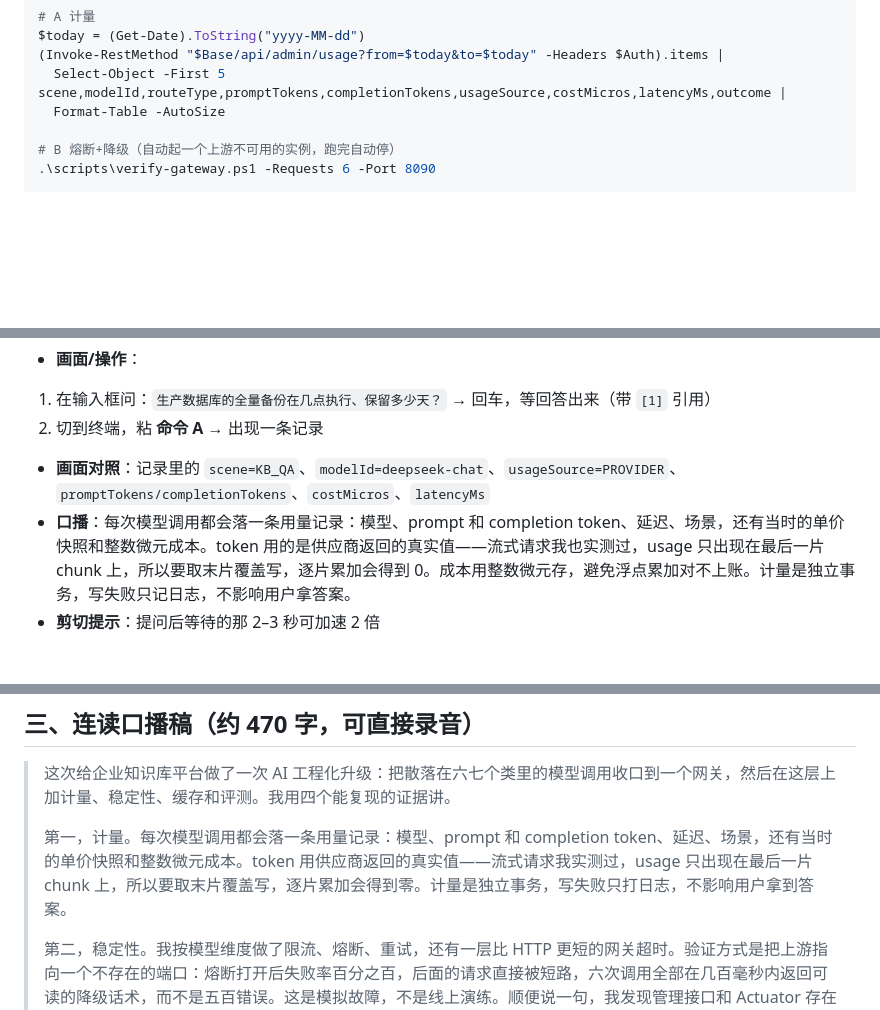
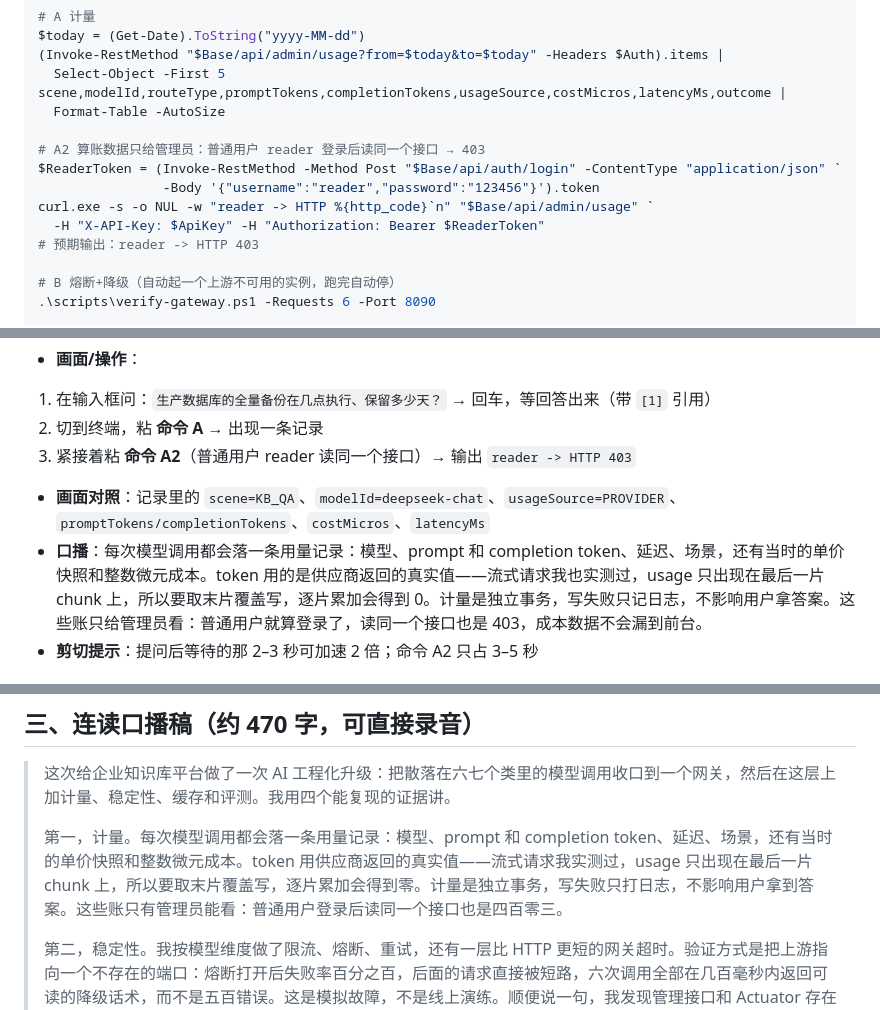
Before and after one commit to baiyu-jujuc/ai-agent, a Markdown page: docs/demo/demo-upgrade-2min-script.md, 3 parts joined by grey strips. Drawn GitHub-style; blank space fills up the shorter version.

Commit message:
docs: 演示脚本补充「算账数据只给管理员」的 403 对比镜头
- 镜头 2 新增命令 A2：reader 普通账号登录后读 /api/admin/usage → 期望 HTTP 403
- 口播与「面试安全线」同步补充：管理接口与指标端点需 ADMIN 角色，前台不出现任何 token / 成本字段
- 镜头时间轴微调：镜头 2 到 0:45，镜头 3 从 0:45 开始

```diff
--- a/docs/demo/demo-upgrade-2min-script.md
+++ b/docs/demo/demo-upgrade-2min-script.md
@@ -50,6 +50,13 @@ $today = (Get-Date).ToString("yyyy-MM-dd")
   Select-Object -First 5 scene,modelId,routeType,promptTokens,completionTokens,usageSource,costMicros,latencyMs,outcome |
   Format-Table -AutoSize
 
+# A2 算账数据只给管理员：普通用户 reader 登录后读同一个接口 → 403
+$ReaderToken = (Invoke-RestMethod -Method Post "$Base/api/auth/login" -ContentType "application/json" `
+                -Body '{"username":"reader","password":"123456"}').token
+curl.exe -s -o NUL -w "reader -> HTTP %{http_code}`n" "$Base/api/admin/usage" `
+  -H "X-API-Key: $ApiKey" -H "Authorization: Bearer $ReaderToken"
+# 预期输出：reader -> HTTP 403
+
 # B 熔断+降级（自动起一个上游不可用的实例，跑完自动停）
 .\scripts\verify-gateway.ps1 -Requests 6 -Port 8090
 
@@ -80,7 +87,8 @@ curl.exe -s "http://localhost:8090/actuator/prometheus" -H "Authorization: Beare
 - **画面/操作**：
 1. 在输入框问：`生产数据库的全量备份在几点执行、保留多少天？` → 回车，等回答出来（带 `[1]` 引用）
 2. 切到终端，粘 **命令 A** → 出现一条记录
+3. 紧接着粘 **命令 A2**（普通用户 reader 读同一个接口）→ 输出 `reader -> HTTP 403`
 - **画面对照**：记录里的 `scene=KB_QA`、`modelId=deepseek-chat`、`usageSource=PROVIDER`、`promptTokens/completionTokens`、`costMicros`、`latencyMs`
-- **口播**：每次模型调用都会落一条用量记录：模型、prompt 和 completion token、延迟、场景，还有当时的单价快照和整数微元成本。token 用的是供应商返回的真实值——流式请求我也实测过，usage 只出现在最后一片 chunk 上，所以要取末片覆盖写，逐片累加会得到 0。成本用整数微元存，避免浮点累加对不上账。计量是独立事务，写失败只记日志，不影响用户拿答案。
-- **剪切提示**：提问后等待的那 2–3 秒可加速 2 倍
+- **口播**：每次模型调用都会落一条用量记录：模型、prompt 和 completion token、延迟、场景，还有当时的单价快照和整数微元成本。token 用的是供应商返回的真实值——流式请求我也实测过，usage 只出现在最后一片 chunk 上，所以要取末片覆盖写，逐片累加会得到 0。计量是独立事务，写失败只记日志，不影响用户拿答案。这些账只给管理员看：普通用户就算登录了，读同一个接口也是 403，成本数据不会漏到前台。
+- **剪切提示**：提问后等待的那 2–3 秒可加速 2 倍；命令 A2 只占 3–5 秒
 
@@ -115,7 +123,7 @@ curl.exe -s "http://localhost:8090/actuator/prometheus" -H "Authorization: Beare
 
 > 这次给企业知识库平台做了一次 AI 工程化升级：把散落在六七个类里的模型调用收口到一个网关，然后在这层上加计量、稳定性、缓存和评测。我用四个能复现的证据讲。
 >
-> 第一，计量。每次模型调用都会落一条用量记录：模型、prompt 和 completion token、延迟、场景，还有当时的单价快照和整数微元成本。token 用供应商返回的真实值——流式请求我实测过，usage 只出现在最后一片 chunk 上，所以要取末片覆盖写，逐片累加会得到零。计量是独立事务，写失败只打日志，不影响用户拿到答案。
+> 第一，计量。每次模型调用都会落一条用量记录：模型、prompt 和 completion token、延迟、场景，还有当时的单价快照和整数微元成本。token 用供应商返回的真实值——流式请求我实测过，usage 只出现在最后一片 chunk 上，所以要取末片覆盖写，逐片累加会得到零。计量是独立事务，写失败只打日志，不影响用户拿到答案。这些账只有管理员能看：普通用户登录后读同一个接口也是四百零三。
 >
 > 第二，稳定性。我按模型维度做了限流、熔断、重试，还有一层比 HTTP 更短的网关超时。验证方式是把上游指向一个不存在的端口：熔断打开后失败率百分之百，后面的请求直接被短路，六次调用全部在几百毫秒内返回可读的降级话术，而不是五百错误。这是模拟故障，不是线上演练。顺便说一句，我发现管理接口和 Actuator 存在越权，这次一起修了：不带 token 读指标会返回四百零三。
 >
```
Also changed, not shown: other parts of docs/demo/demo-upgrade-2min-script.md (+3 -2 lines).
